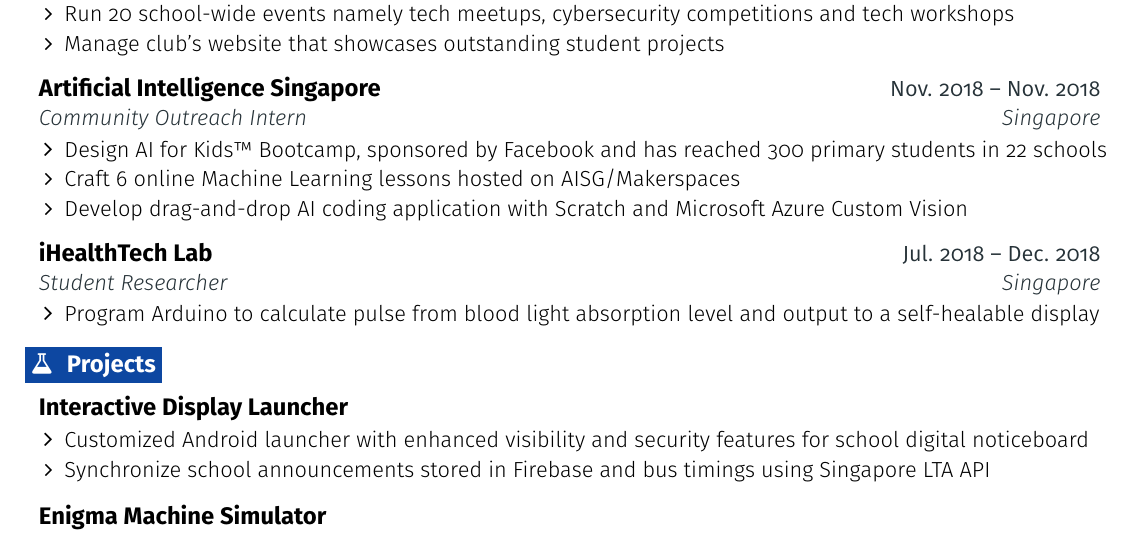
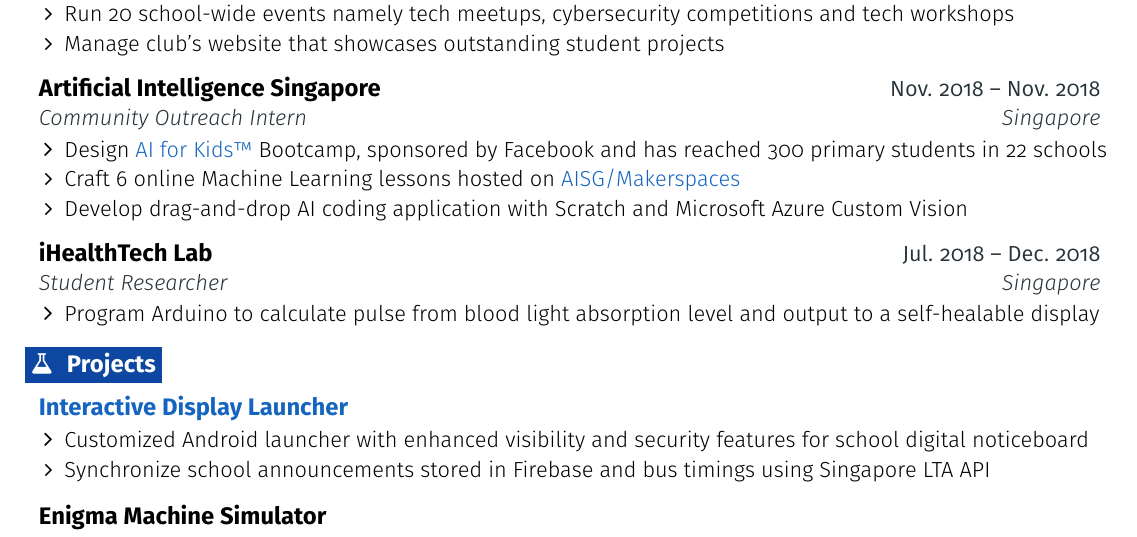
Before and after one commit to cnlinh/resume, a LaTeX document (template.tex): part of the page, cut so that both start at the same text. Compiled offline with pdfLaTeX.

Commit message:
Add hyperlinks

```diff
--- a/template.tex
+++ b/template.tex
@@ -224,8 +224,8 @@
       {Artificial Intelligence Singapore}{Nov. 2018 -- Nov. 2018}
       {Community Outreach Intern}{Singapore}
     \resumeItemListStart
-      \resumeItem {Design AI for Kids™ Bootcamp, sponsored by Facebook and has reached 300 primary students in 22 schools}
-      \resumeItem {Craft 6 online Machine Learning lessons hosted on AISG/Makerspaces}
+      \resumeItem {Design \href{https://www.aisingapore.org/talentdevelopment/ai4k/}{AI for Kids™} Bootcamp, sponsored by Facebook and has reached 300 primary students in 22 schools}
+      \resumeItem {Craft 6 online Machine Learning lessons hosted on \href{https://makerspace.aisingapore.org/courses/ai4k/}{AISG/Makerspaces}}
       \resumeItem {Develop drag-and-drop AI coding application with Scratch and Microsoft Azure Custom Vision}
     \resumeItemListEnd
   \resumeEntryEnd
@@ -244,7 +244,7 @@
 
   \resumeEntryStart
     \resumeEntryTD
-      {Interactive Display Launcher}{}
+      {\href{https://github.com/cnlinh/interactive-display-launcher/}{Interactive Display Launcher}}{}
     \resumeItemListStart
       \resumeItem {Customized Android launcher with enhanced visibility and security features for school digital noticeboard}
       \resumeItem {Synchronize school announcements stored in Firebase and bus timings using Singapore LTA API}
```
